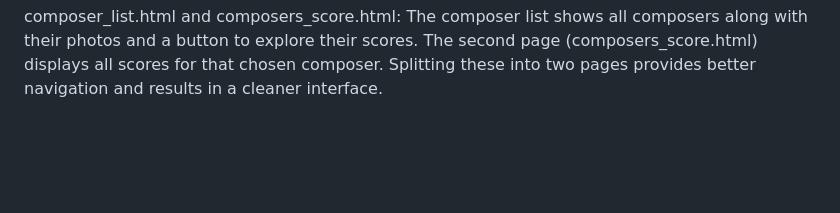
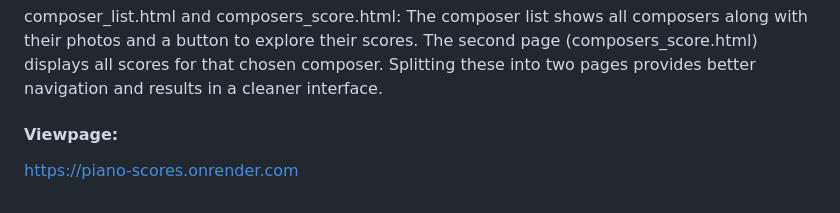
Before and after one commit to RADI-2/piano_scores, a Markdown page: README.md, the part around the change. GitHub-like rendering; blank space fills up the shorter version.

```diff
--- a/README.md
+++ b/README.md
@@ -21,3 +21,6 @@ score_details.html: This page displays all information about a specific score. I
 favorites.html: This template shows all the scores a user has added to their favorites. If no favorites exist, the page shows a friendly message along with a button that sends the user back to the main page to explore more scores. This decision improved user experience by ensuring that even empty states look purposeful and helpful.
 
 composer_list.html and composers_score.html: The composer list shows all composers along with their photos and a button to explore their scores. The second page (composers_score.html) displays all scores for that chosen composer. Splitting these into two pages provides better navigation and results in a cleaner interface.
+
+#### Viewpage:
+https://piano-scores.onrender.com
```
